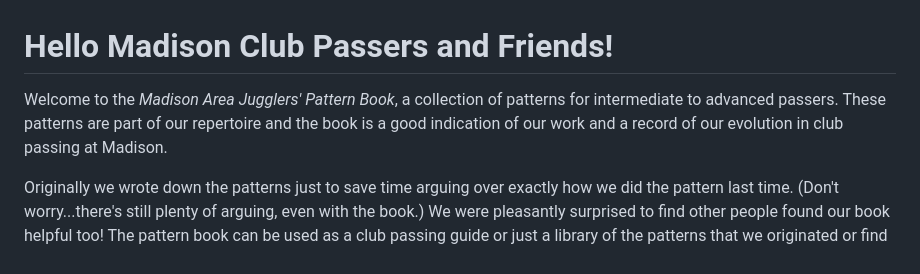
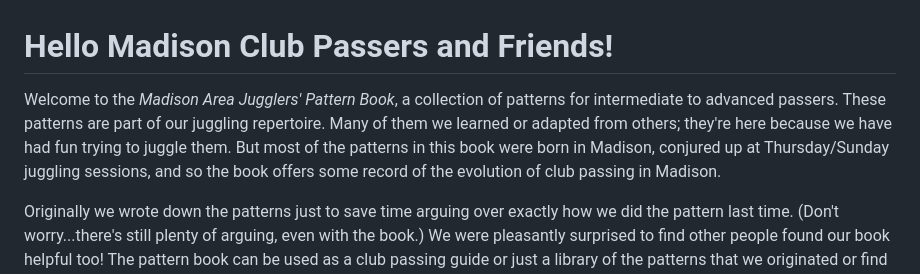
Before and after one commit to madjugglers/pattern-book, a Markdown page: 01_maj_pattern_book.md, the part around the change. Rendered like a GitHub page.

```diff
--- a/01_maj_pattern_book.md
+++ b/01_maj_pattern_book.md
@@ -1,9 +1,11 @@
 # Hello Madison Club Passers and Friends!
 
 Welcome to the *Madison Area Jugglers' Pattern Book*, a collection of patterns
-for intermediate to advanced passers. These patterns are part of our repertoire
-and the book is a good indication of our work and a record of our evolution in
-club passing at Madison.
+for intermediate to advanced passers. These patterns are part of our juggling repertoire.
+Many of them we learned or adapted from others; they're here because
+we have had fun trying to juggle them.  But most of the patterns in this book
+were born in Madison, conjured up at Thursday/Sunday juggling sessions, and so
+the book offers some record of the evolution of club passing in Madison.
 
 Originally we wrote down the patterns just to save time arguing over exactly
 how we did the pattern last time. (Don't worry...there's still plenty of
```
Also changed, not shown: 02_three_person_patterns.md (+17 -12 lines), 03_four_person_patterns.md (+3 -2 lines), media/feedtable.png (added), media/threefixed.png (added), media/upupovertable.png (added), 2 other files.
